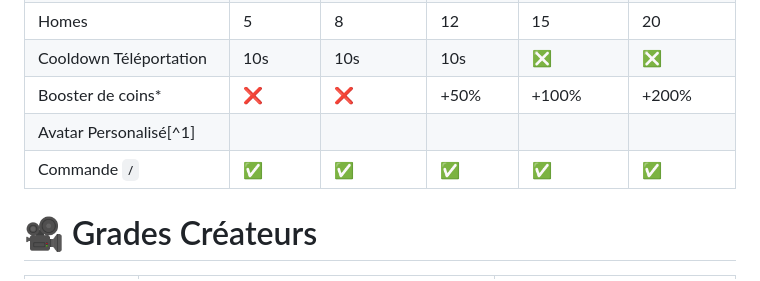
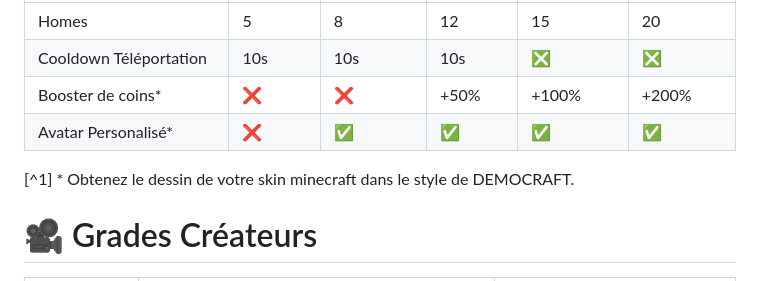
Before and after one commit to Funasitien/funasitien.github.io, a Markdown page: content/DEMOCRAFT/grades.md, the part around the change. Drawn GitHub-style.

Commit message:
💾 Auto Save DC-AN: 2024-08-08 20:53

```diff
--- a/content/DEMOCRAFT/grades.md
+++ b/content/DEMOCRAFT/grades.md
@@ -20,8 +20,9 @@ tags:
 | Homes                    | 5         | 8             | 12        | 15            | 20           |
 | Cooldown Téléportation   | 10s       | 10s           | 10s       | ❎             | ❎            |
 | Booster de coins*        | ❌         | ❌             | +50%      | +100%         | +200%        |
-| Avatar Personalisé[^1]   |           |               |           |               |              |
-| Commande `/`             | ✅         | ✅             | ✅         | ✅             | ✅            |
+| Avatar Personalisé*      | ❌         | ✅             | ✅         | ✅             | ✅            |
+
+[^1] * Obtenez le dessin de votre skin minecraft dans le style de DEMOCRAFT.
 
 # 🎥 Grades Créateurs
 
```
